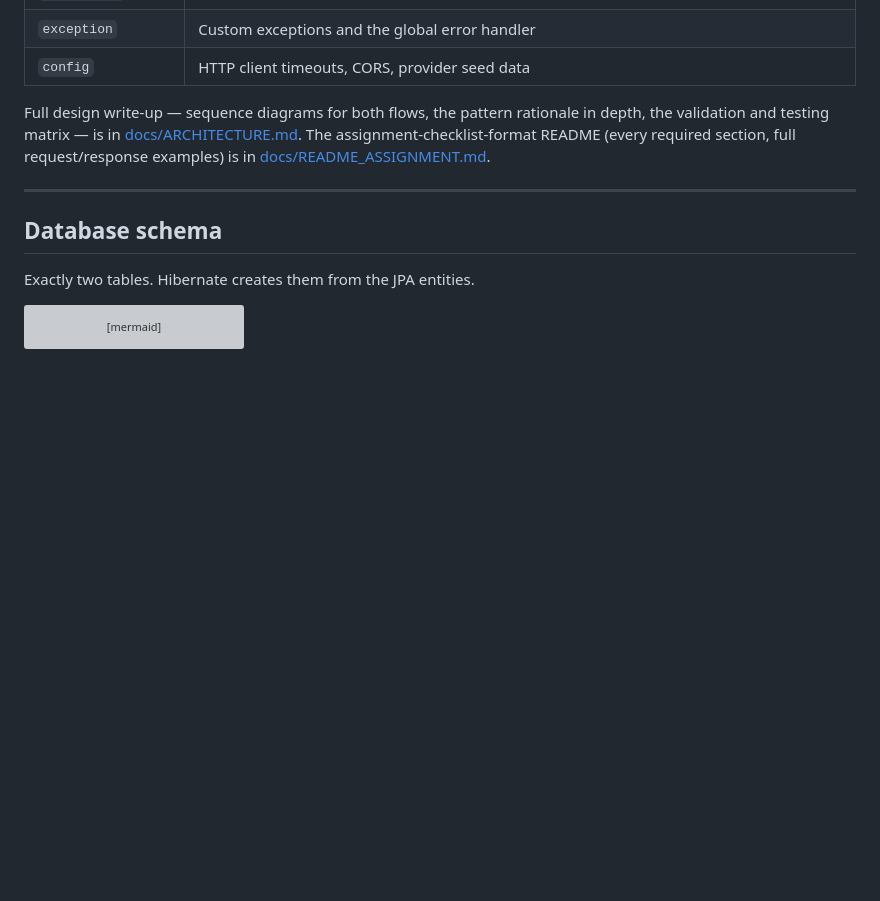
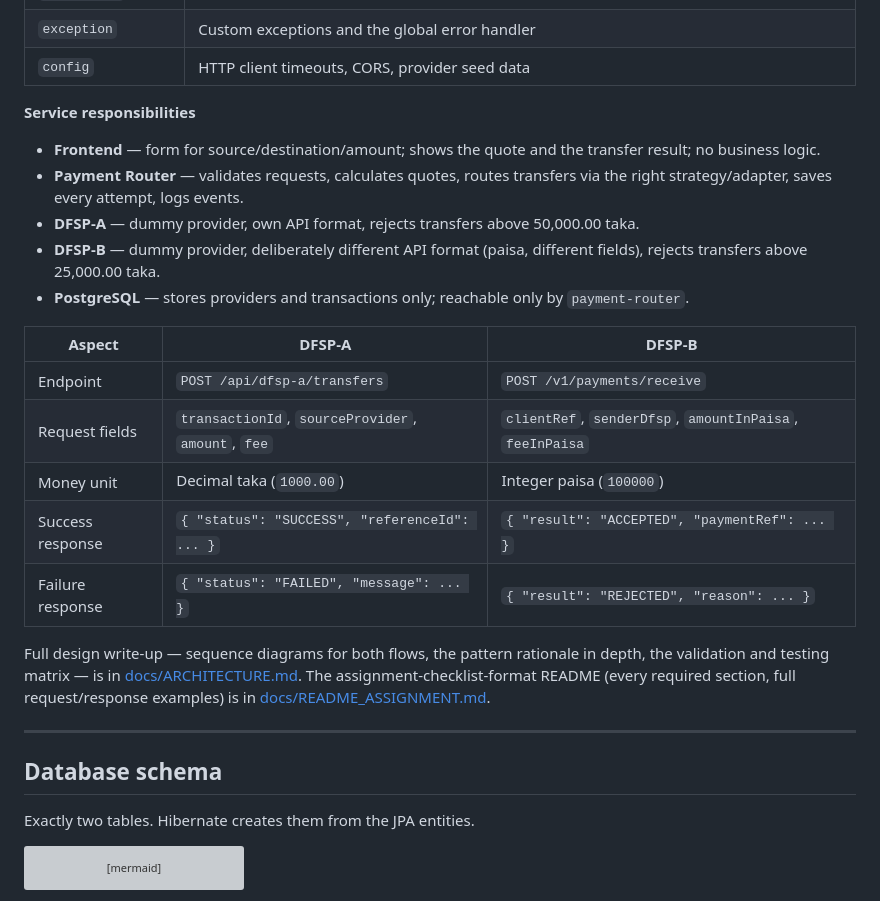
Before and after one commit to ProvaPaul/Mini-Payment-Router-Simulator, a Markdown page: README.md, the part around the change. Drawn GitHub-style; blank space fills up the shorter version; grey boxes are pictures that could not be loaded.

```diff
--- a/README.md
+++ b/README.md
@@ -174,6 +174,22 @@ Controller → Service → DfspStrategy → DfspClient (adapter) → DFSP over H
 | `entity`, `repository` | JPA entities and Spring Data repositories |
 | `exception` | Custom exceptions and the global error handler |
 | `config` | HTTP client timeouts, CORS, provider seed data |
+
+**Service responsibilities**
+
+- **Frontend** — form for source/destination/amount; shows the quote and the transfer result; no business logic.
+- **Payment Router** — validates requests, calculates quotes, routes transfers via the right strategy/adapter, saves every attempt, logs events.
+- **DFSP-A** — dummy provider, own API format, rejects transfers above 50,000.00 taka.
+- **DFSP-B** — dummy provider, deliberately different API format (paisa, different fields), rejects transfers above 25,000.00 taka.
+- **PostgreSQL** — stores providers and transactions only; reachable only by `payment-router`.
+
+| Aspect | DFSP-A | DFSP-B |
+|---|---|---|
+| Endpoint | `POST /api/dfsp-a/transfers` | `POST /v1/payments/receive` |
+| Request fields | `transactionId`, `sourceProvider`, `amount`, `fee` | `clientRef`, `senderDfsp`, `amountInPaisa`, `feeInPaisa` |
+| Money unit | Decimal taka (`1000.00`) | Integer paisa (`100000`) |
+| Success response | `{ "status": "SUCCESS", "referenceId": ... }` | `{ "result": "ACCEPTED", "paymentRef": ... }` |
+| Failure response | `{ "status": "FAILED", "message": ... }` | `{ "result": "REJECTED", "reason": ... }` |
 
 Full design write-up — sequence diagrams for both flows, the pattern rationale in
 depth, the validation and testing matrix — is in
```
